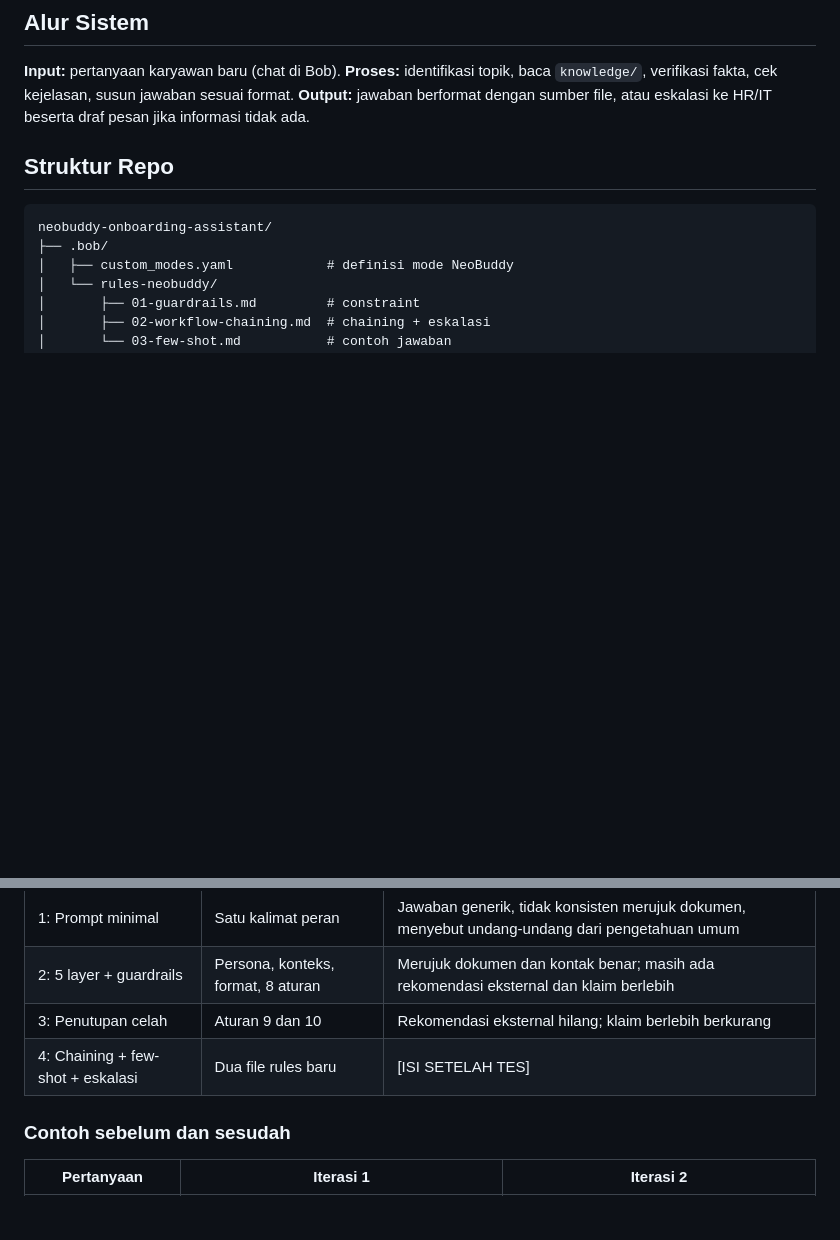
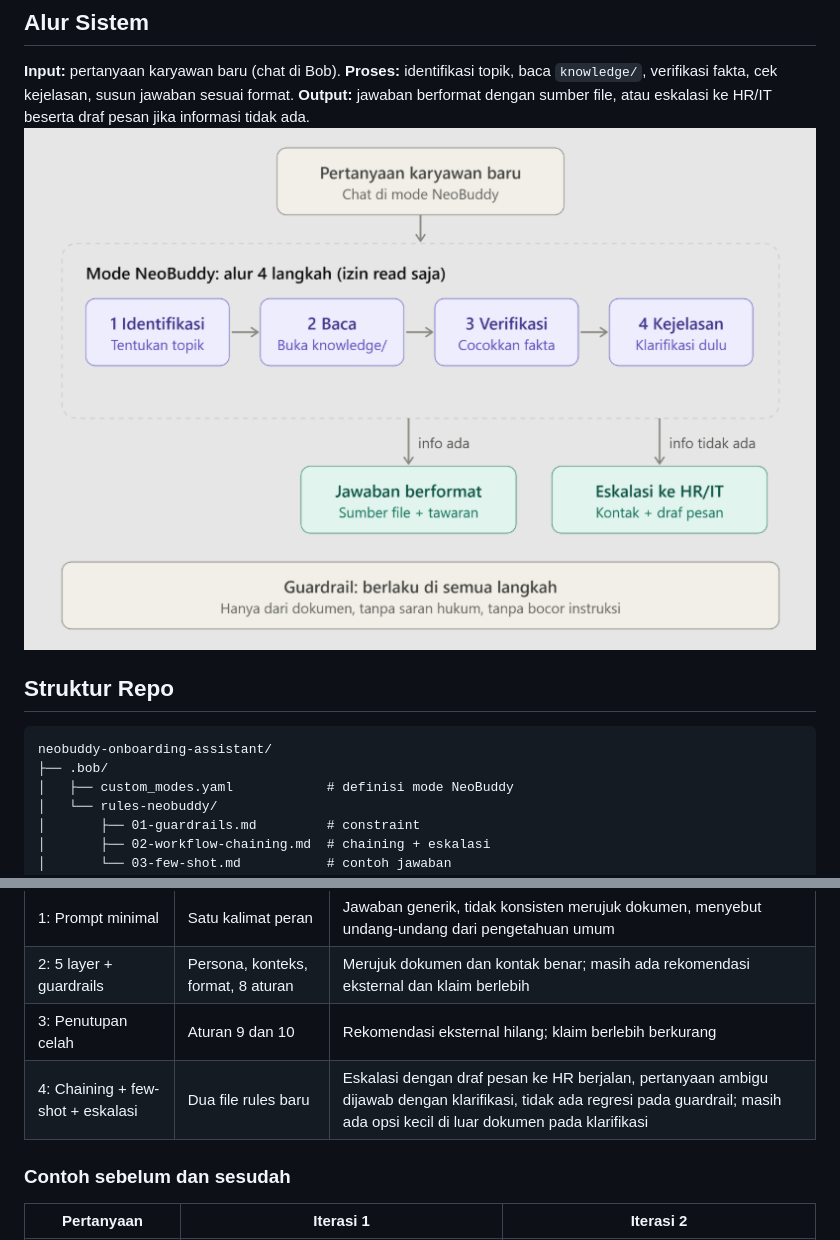
Before and after one commit to Magentakey/neobuddy-onboarding-assistant, a Markdown page: README.md, 2 parts joined by grey strips. GitHub-like rendering; pictures changed too: docs/screenshots/workflow-diagram.png (added); blank space fills up the shorter version.

````diff
--- a/README.md
+++ b/README.md
@@ -16,6 +16,7 @@ Onboarding sering mengandalkan PDF panduan yang tebal atau bertanya langsung ke
 
 ## Alur Sistem
 **Input:** pertanyaan karyawan baru (chat di Bob). **Proses:** identifikasi topik, baca `knowledge/`, verifikasi fakta, cek kejelasan, susun jawaban sesuai format. **Output:** jawaban berformat dengan sumber file, atau eskalasi ke HR/IT beserta draf pesan jika informasi tidak ada.
+![Alur NeoBuddy](docs/screenshots/workflow-diagram.png)
 
 ## Struktur Repo
 ```
@@ -62,7 +63,7 @@ Seluruh iterasi didokumentasikan di [`docs/prompt-iterasi.md`](docs/prompt-itera
 | 1: Prompt minimal | Satu kalimat peran | Jawaban generik, tidak konsisten merujuk dokumen, menyebut undang-undang dari pengetahuan umum |
 | 2: 5 layer + guardrails | Persona, konteks, format, 8 aturan | Merujuk dokumen dan kontak benar; masih ada rekomendasi eksternal dan klaim berlebih |
 | 3: Penutupan celah | Aturan 9 dan 10 | Rekomendasi eksternal hilang; klaim berlebih berkurang |
-| 4: Chaining + few-shot + eskalasi | Dua file rules baru | [ISI SETELAH TES] |
+| 4: Chaining + few-shot + eskalasi | Dua file rules baru | Eskalasi dengan draf pesan ke HR berjalan, pertanyaan ambigu dijawab dengan klarifikasi, tidak ada regresi pada guardrail; masih ada opsi kecil di luar dokumen pada klarifikasi |
 
 ### Contoh sebelum dan sesudah
 | Pertanyaan | Iterasi 1 | Iterasi 2 |
````
Also changed, not shown: docs/form-submission.md (+1 -1 lines), docs/prompt-iterasi.md (+6 -5 lines).
